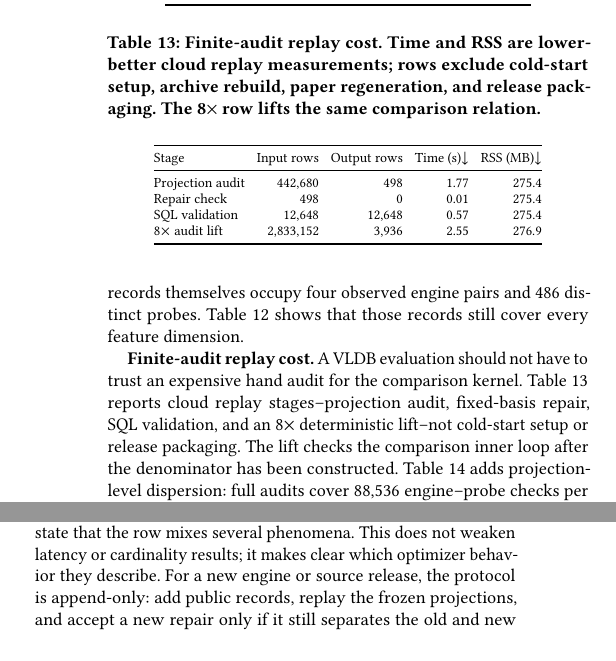
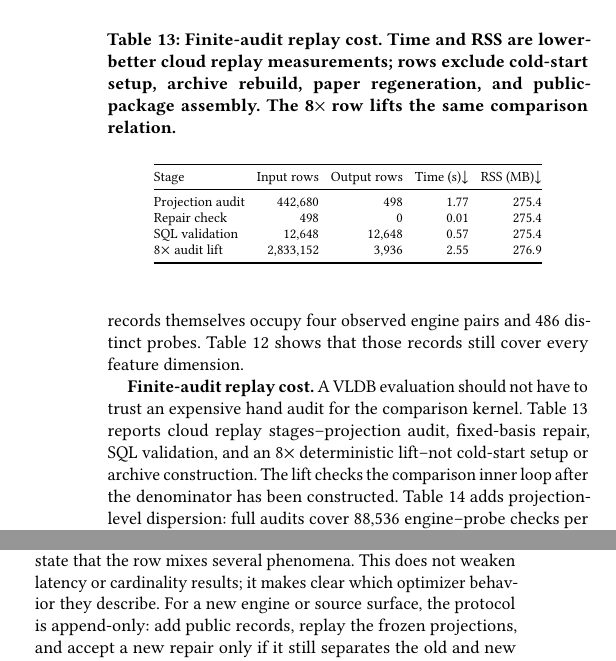
Before and after one commit to Haoyi-Zhang/OptSemC, a LaTeX paper (Paper/latex/paper.tex, which reads Paper/latex/sections/05_evaluation.tex, Paper/latex/sections/07_discussion_related.tex, Paper/latex/tables/tab_resource_profile.tex): two parts of the columns of pages 11 and 12 of 14, joined at a grey line, cut so that both start at the same text. Compiled offline with pdfLaTeX.

Commit message:
Remove process wording from manuscript

```diff
--- a/Paper/latex/sections/05_evaluation.tex
+++ b/Paper/latex/sections/05_evaluation.tex
@@ -38,7 +38,7 @@ Because the 287-rule corpus is finite, the remaining checks test whether the ker
 
 \input{tables/tab_witness_dispersion}
 
-\textbf{Finite-audit replay cost.}  A VLDB evaluation should not have to trust an expensive hand audit for the comparison kernel.  Table~\ref{tab:resource-profile} reports cloud replay stages--projection audit, fixed-basis repair, SQL validation, and an 8$\times$ deterministic lift--not cold-start setup or release packaging.  The lift checks the comparison inner loop after the denominator has been constructed.  Table~\ref{tab:scalability-family} adds projection-level dispersion: full audits cover 88,536 engine--probe checks per projection above 50,000 checks/s, the 8$\times$ lift reaches 708,288 checks per projection above 200,000 checks/s with prefix-scaling $R^2\geq0.98$, streaming maintenance has zero drift, and the largest source refresh affects 46 rules, 4,216 maps, and 14.3\% of rule--probe rows.
+\textbf{Finite-audit replay cost.}  A VLDB evaluation should not have to trust an expensive hand audit for the comparison kernel.  Table~\ref{tab:resource-profile} reports cloud replay stages--projection audit, fixed-basis repair, SQL validation, and an 8$\times$ deterministic lift--not cold-start setup or archive construction.  The lift checks the comparison inner loop after the denominator has been constructed.  Table~\ref{tab:scalability-family} adds projection-level dispersion: full audits cover 88,536 engine--probe checks per projection above 50,000 checks/s, the 8$\times$ lift reaches 708,288 checks per projection above 200,000 checks/s with prefix-scaling $R^2\geq0.98$, streaming maintenance has zero drift, and the largest source refresh affects 46 rules, 4,216 maps, and 14.3\% of rule--probe rows.
 
 \input{tables/tab_resource_profile}
 
--- a/Paper/latex/sections/07_discussion_related.tex
+++ b/Paper/latex/sections/07_discussion_related.tex
@@ -5,7 +5,7 @@
 
 \textbf{Boundary of the claim.}  OptSem-C does not infer private cost models, rank workload performance, or turn a finite public corpus into a population guarantee.  Failed engine-pair stress, source sensitivity, and replay cost stay visible; broader corpora, proprietary workloads, future engine versions, and out-of-schema operators require new admission.  The resource tables measure replayable comparison stages and SQL-denominator checks, not full setup.
 
-\textbf{Implication for benchmarks.}  The intended use is a precondition for ordinary performance evaluation.  A benchmark paper can run the contract admission step on its public feature matrix, report the unsafe label groups, and either keep the separating fields or state that the row mixes several phenomena.  This does not weaken latency or cardinality results; it makes clear which optimizer behavior they describe.  For a new engine or source release, the protocol is append-only: add public records, replay the frozen projections, and accept a new repair only if it still separates the old and new witnesses.  The same discipline helps evaluators distinguish a real optimizer change from a changed public label.
+\textbf{Implication for benchmarks.}  The intended use is a precondition for ordinary performance evaluation.  A benchmark paper can run the contract admission step on its public feature matrix, report the unsafe label groups, and either keep the separating fields or state that the row mixes several phenomena.  This does not weaken latency or cardinality results; it makes clear which optimizer behavior they describe.  For a new engine or source surface, the protocol is append-only: add public records, replay the frozen projections, and accept a new repair only if it still separates the old and new witnesses.  The same discipline helps evaluators distinguish a real optimizer change from a changed public label.
 
 \textbf{Validity reading.}  A false pair is not an execution bug, and a zero row is not an accuracy theorem; both are statements about equality under the admitted public-contract relation.  This reading matters as datasets grow: more sources may add witnesses, while stronger public APIs may remove collisions by exposing placement, layer, or evidence fields.  We therefore treat every count as replayable evidence over a named denominator.  The result is strongest where independent stresses agree--source removal, probe subsampling, engine-family stress, SQL execution, and deterministic scaling--and weakest where the table itself reports transfer failure or source sensitivity.  Those weak points stay in the main body so users know when to rerun admission before interpreting performance plots.
 
--- a/Paper/latex/tables/tab_resource_profile.tex
+++ b/Paper/latex/tables/tab_resource_profile.tex
@@ -1,6 +1,6 @@
 \begin{table}[t]
 \centering
-\caption{Finite-audit replay cost. Time and RSS are lower-better cloud replay measurements; rows exclude cold-start setup, archive rebuild, paper regeneration, and release packaging. The 8$\times$ row lifts the same comparison relation.}
+\caption{Finite-audit replay cost. Time and RSS are lower-better cloud replay measurements; rows exclude cold-start setup, archive rebuild, paper regeneration, and public-package assembly. The 8$\times$ row lifts the same comparison relation.}
 \label{tab:resource-profile}
 \footnotesize
 \setlength{\tabcolsep}{3.0pt}
```
Also changed, not shown: Paper/latex/sections/07_discussion_related.tex (2 more changed lines).
